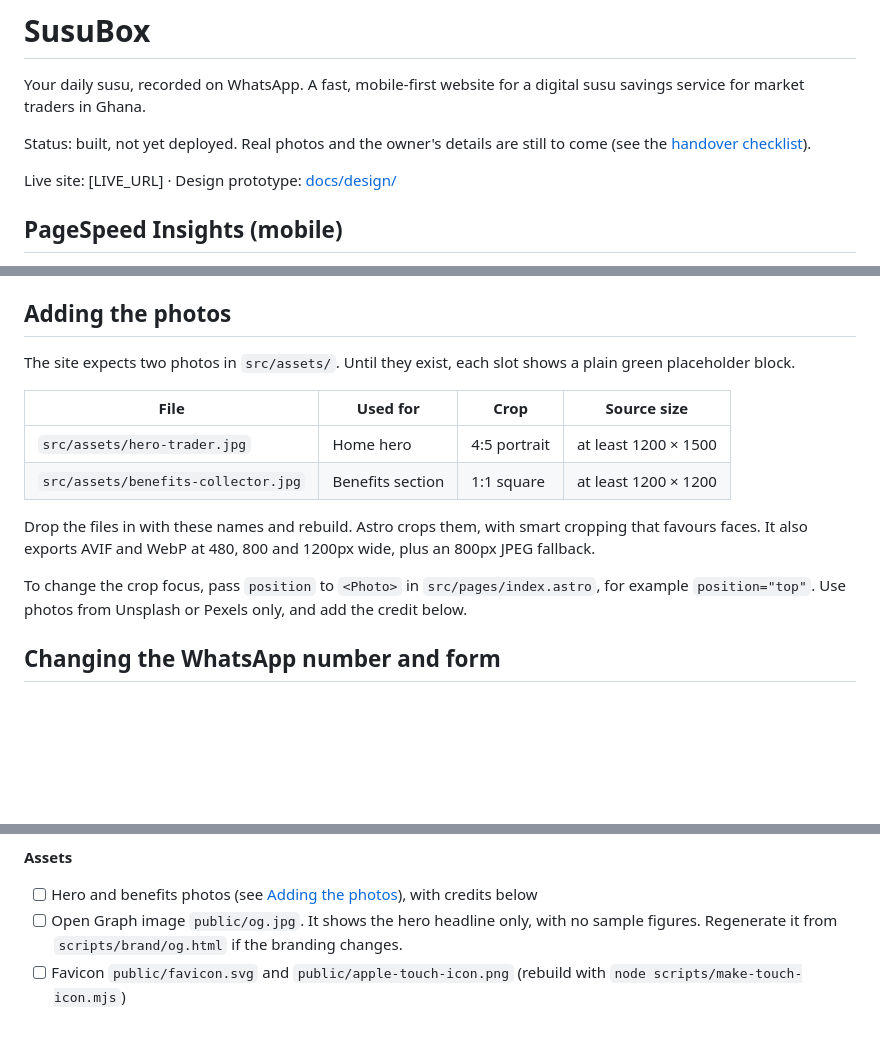
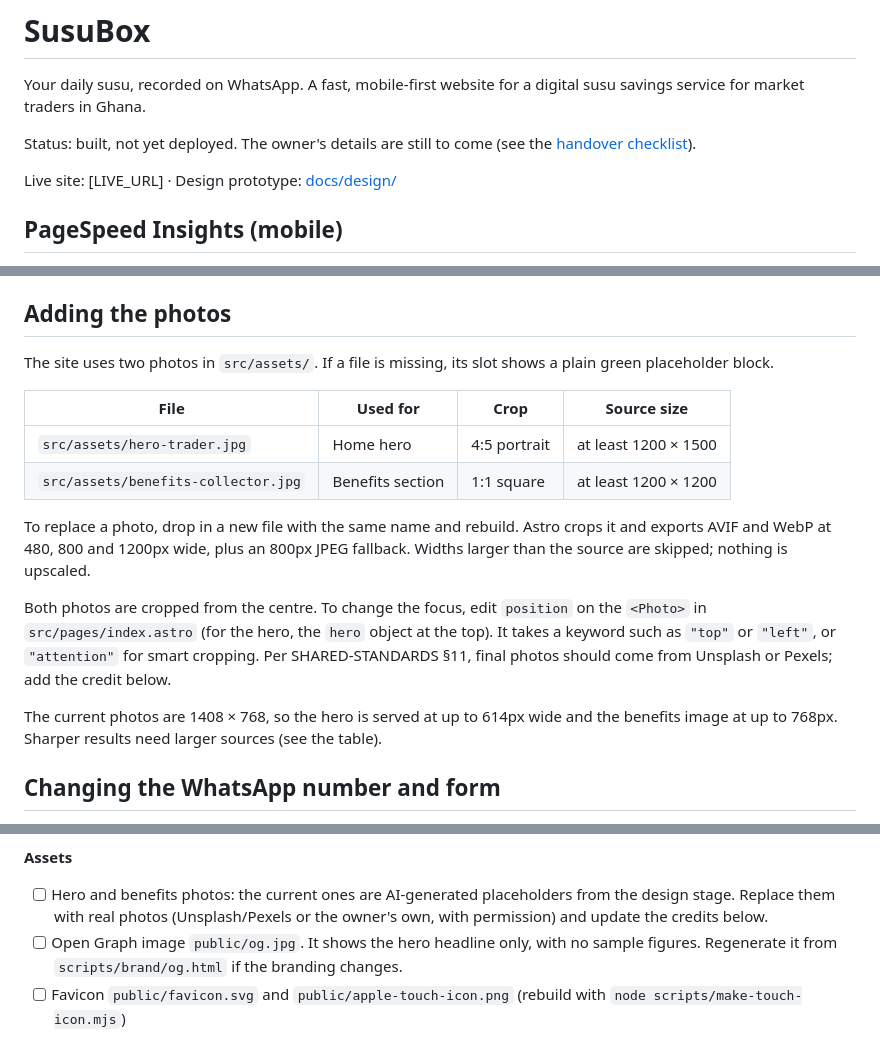
Before and after one commit to prince-t-asamoah/susubox-site, a Markdown page: README.md, 3 parts joined by grey strips. Rendered like a GitHub page; blank space fills up the shorter version.

```diff
--- a/README.md
+++ b/README.md
@@ -2,7 +2,7 @@
 
 Your daily susu, recorded on WhatsApp. A fast, mobile-first website for a digital susu savings service for market traders in Ghana.
 
-Status: built, not yet deployed. Real photos and the owner's details are still to come (see the [handover checklist](#handover-checklist)).
+Status: built, not yet deployed. The owner's details are still to come (see the [handover checklist](#handover-checklist)).
 
 Live site: [LIVE_URL] · Design prototype: [docs/design/](docs/design/)
 
@@ -67,16 +67,18 @@ If the site moves to a custom domain, update `site.url` in `src/config.ts`, `sit
 
 ## Adding the photos
 
-The site expects two photos in `src/assets/`. Until they exist, each slot shows a plain green placeholder block.
+The site uses two photos in `src/assets/`. If a file is missing, its slot shows a plain green placeholder block.
 
 | File | Used for | Crop | Source size |
 | --- | --- | --- | --- |
 | `src/assets/hero-trader.jpg` | Home hero | 4:5 portrait | at least 1200 × 1500 |
 | `src/assets/benefits-collector.jpg` | Benefits section | 1:1 square | at least 1200 × 1200 |
 
-Drop the files in with these names and rebuild. Astro crops them, with smart cropping that favours faces. It also exports AVIF and WebP at 480, 800 and 1200px wide, plus an 800px JPEG fallback.
+To replace a photo, drop in a new file with the same name and rebuild. Astro crops it and exports AVIF and WebP at 480, 800 and 1200px wide, plus an 800px JPEG fallback. Widths larger than the source are skipped; nothing is upscaled.
 
-To change the crop focus, pass `position` to `<Photo>` in `src/pages/index.astro`, for example `position="top"`. Use photos from Unsplash or Pexels only, and add the credit below.
+Both photos are cropped from the centre. To change the focus, edit `position` on the `<Photo>` in `src/pages/index.astro` (for the hero, the `hero` object at the top). It takes a keyword such as `"top"` or `"left"`, or `"attention"` for smart cropping. Per SHARED-STANDARDS §11, final photos should come from Unsplash or Pexels; add the credit below.
+
+The current photos are 1408 × 768, so the hero is served at up to 614px wide and the benefits image at up to 768px. Sharper results need larger sources (see the table).
 
 ## Changing the WhatsApp number and form
 
@@ -136,7 +138,7 @@ Sample content to confirm or replace with the owner before launch. Each item is
 - [ ] Footer disclaimer: none yet (for example, a line saying SusuBox is not a bank)
 
 **Assets**
-- [ ] Hero and benefits photos (see [Adding the photos](#adding-the-photos)), with credits below
+- [ ] Hero and benefits photos: the current ones are AI-generated placeholders from the design stage. Replace them with real photos (Unsplash/Pexels or the owner's own, with permission) and update the credits below.
 - [ ] Open Graph image `public/og.jpg`. It shows the hero headline only, with no sample figures. Regenerate it from `scripts/brand/og.html` if the branding changes.
 - [ ] Favicon `public/favicon.svg` and `public/apple-touch-icon.png` (rebuild with `node scripts/make-touch-icon.mjs`)
 
```
Also changed, not shown: other parts of README.md (+1 -1 lines), src/assets/hero-trader.jpg (added), 3 other files.
